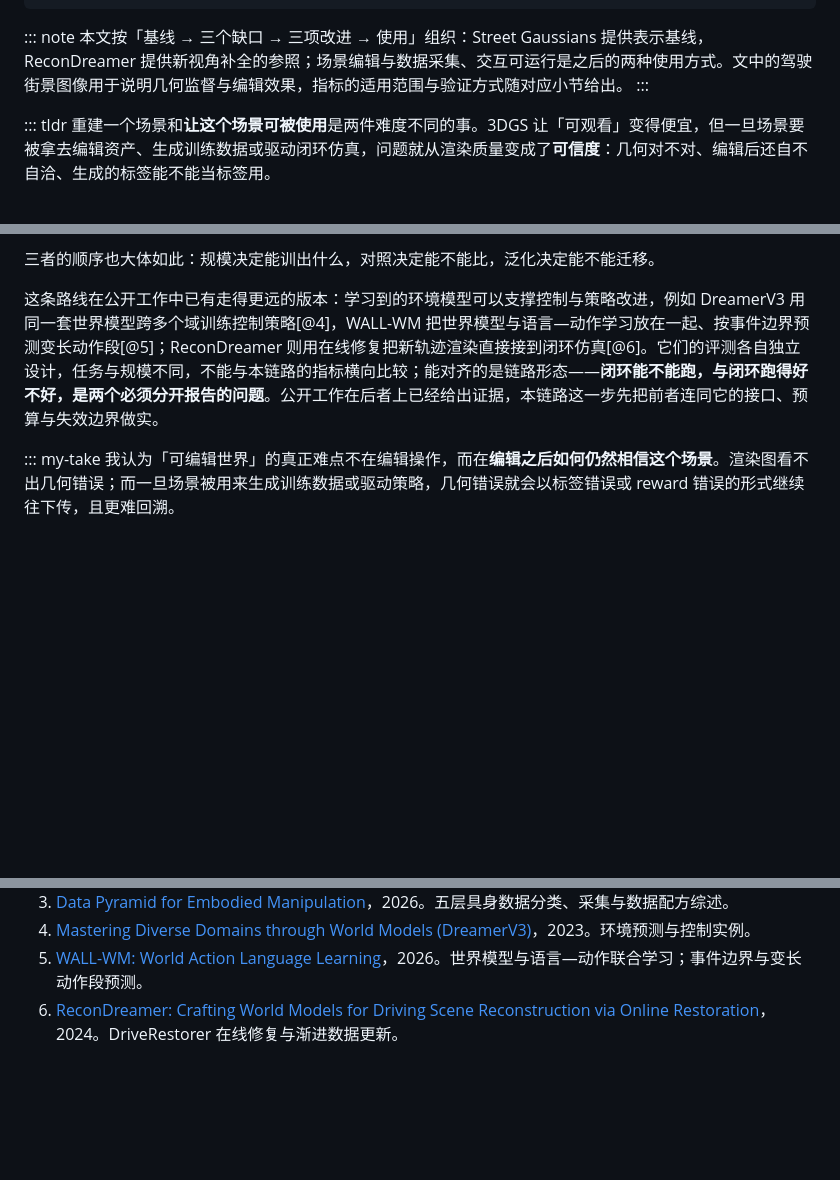
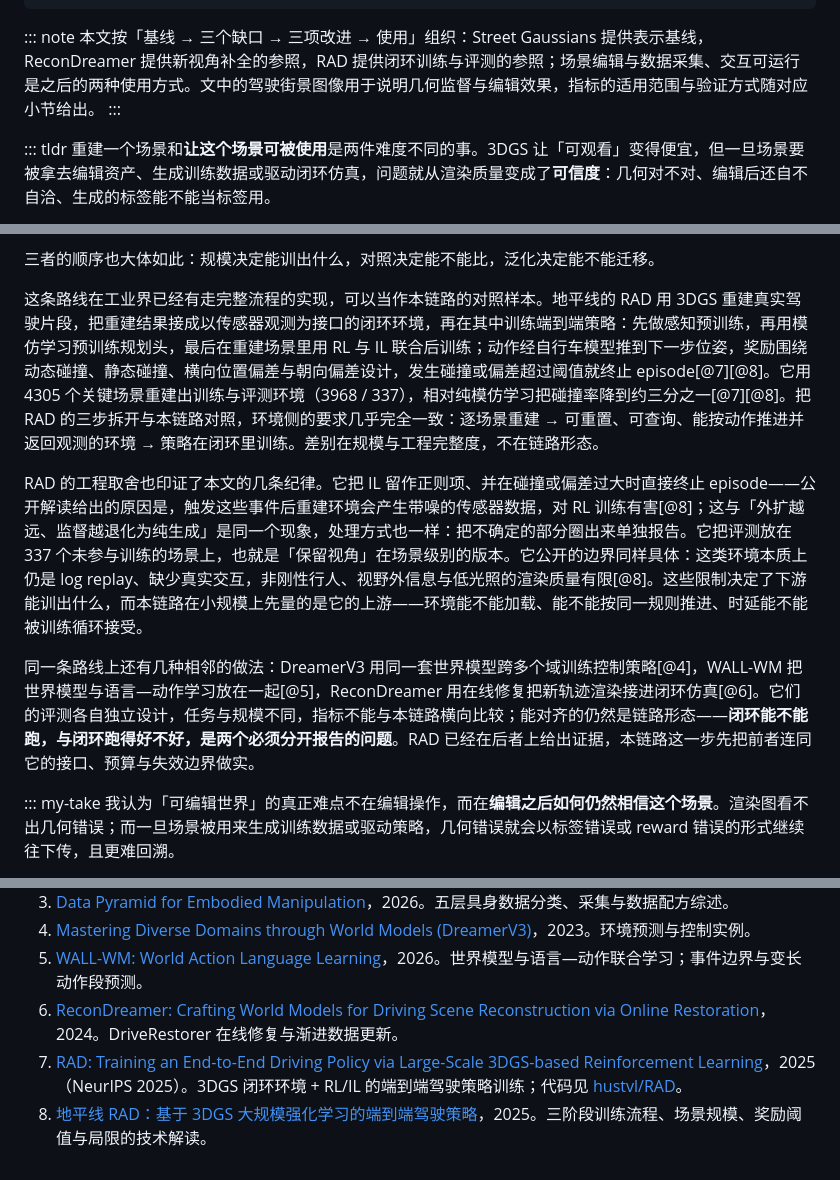
Before and after one commit to SupeRuier/rui-blog, a Markdown page: content/posts/3dgs-scene-reconstruction.md, 3 parts joined by grey strips. Rendered like a GitHub page; blank space fills up the shorter version.

```diff
--- a/content/posts/3dgs-scene-reconstruction.md
+++ b/content/posts/3dgs-scene-reconstruction.md
@@ -11,7 +11,7 @@ footer: 3D Reconstruction
 ---
 
 ::: note
-本文按「基线 → 三个缺口 → 三项改进 → 使用」组织：Street Gaussians 提供表示基线，ReconDreamer 提供新视角补全的参照；场景编辑与数据采集、交互可运行是之后的两种使用方式。文中的驾驶街景图像用于说明几何监督与编辑效果，指标的适用范围与验证方式随对应小节给出。
+本文按「基线 → 三个缺口 → 三项改进 → 使用」组织：Street Gaussians 提供表示基线，ReconDreamer 提供新视角补全的参照，RAD 提供闭环训练与评测的参照；场景编辑与数据采集、交互可运行是之后的两种使用方式。文中的驾驶街景图像用于说明几何监督与编辑效果，指标的适用范围与验证方式随对应小节给出。
 :::
 
 ::: tldr
@@ -146,7 +146,11 @@ Street Gaussians 提供基线表示：它把街景拆成背景与运动车辆两
 
 三者的顺序也大体如此：规模决定能训出什么，对照决定能不能比，泛化决定能不能迁移。
 
-这条路线在公开工作中已有走得更远的版本：学习到的环境模型可以支撑控制与策略改进，例如 DreamerV3 用同一套世界模型跨多个域训练控制策略[@4]，WALL-WM 把世界模型与语言—动作学习放在一起、按事件边界预测变长动作段[@5]；ReconDreamer 则用在线修复把新轨迹渲染直接接到闭环仿真[@6]。它们的评测各自独立设计，任务与规模不同，不能与本链路的指标横向比较；能对齐的是链路形态——**闭环能不能跑，与闭环跑得好不好，是两个必须分开报告的问题**。公开工作在后者上已经给出证据，本链路这一步先把前者连同它的接口、预算与失效边界做实。
+这条路线在工业界已经有走完整流程的实现，可以当作本链路的对照样本。地平线的 RAD 用 3DGS 重建真实驾驶片段，把重建结果接成以传感器观测为接口的闭环环境，再在其中训练端到端策略：先做感知预训练，再用模仿学习预训练规划头，最后在重建场景里用 RL 与 IL 联合后训练；动作经自行车模型推到下一步位姿，奖励围绕动态碰撞、静态碰撞、横向位置偏差与朝向偏差设计，发生碰撞或偏差超过阈值就终止 episode[@7][@8]。它用 4305 个关键场景重建出训练与评测环境（3968 / 337），相对纯模仿学习把碰撞率降到约三分之一[@7][@8]。把 RAD 的三步拆开与本链路对照，环境侧的要求几乎完全一致：逐场景重建 → 可重置、可查询、能按动作推进并返回观测的环境 → 策略在闭环里训练。差别在规模与工程完整度，不在链路形态。
+
+RAD 的工程取舍也印证了本文的几条纪律。它把 IL 留作正则项、并在碰撞或偏差过大时直接终止 episode——公开解读给出的原因是，触发这些事件后重建环境会产生带噪的传感器数据，对 RL 训练有害[@8]；这与「外扩越远、监督越退化为纯生成」是同一个现象，处理方式也一样：把不确定的部分圈出来单独报告。它把评测放在 337 个未参与训练的场景上，也就是「保留视角」在场景级别的版本。它公开的边界同样具体：这类环境本质上仍是 log replay、缺少真实交互，非刚性行人、视野外信息与低光照的渲染质量有限[@8]。这些限制决定了下游能训出什么，而本链路在小规模上先量的是它的上游——环境能不能加载、能不能按同一规则推进、时延能不能被训练循环接受。
+
+同一条路线上还有几种相邻的做法：DreamerV3 用同一套世界模型跨多个域训练控制策略[@4]，WALL-WM 把世界模型与语言—动作学习放在一起[@5]，ReconDreamer 用在线修复把新轨迹渲染接进闭环仿真[@6]。它们的评测各自独立设计，任务与规模不同，指标不能与本链路横向比较；能对齐的仍然是链路形态——**闭环能不能跑，与闭环跑得好不好，是两个必须分开报告的问题**。RAD 已经在后者上给出证据，本链路这一步先把前者连同它的接口、预算与失效边界做实。
 
 ::: my-take
 我认为「可编辑世界」的真正难点不在编辑操作，而在**编辑之后如何仍然相信这个场景**。渲染图看不出几何错误；而一旦场景被用来生成训练数据或驱动策略，几何错误就会以标签错误或 reward 错误的形式继续往下传，且更难回溯。
@@ -162,3 +166,5 @@ Street Gaussians 提供基线表示：它把街景拆成背景与运动车辆两
 4. [Mastering Diverse Domains through World Models (DreamerV3)](https://arxiv.org/abs/2301.04104)，2023。环境预测与控制实例。
 5. [WALL-WM: World Action Language Learning](https://arxiv.org/abs/2606.01955)，2026。世界模型与语言—动作联合学习；事件边界与变长动作段预测。
 6. [ReconDreamer: Crafting World Models for Driving Scene Reconstruction via Online Restoration](https://arxiv.org/abs/2411.19548)，2024。DriveRestorer 在线修复与渐进数据更新。
+7. [RAD: Training an End-to-End Driving Policy via Large-Scale 3DGS-based Reinforcement Learning](https://arxiv.org/abs/2502.13144)，2025（NeurIPS 2025）。3DGS 闭环环境 + RL/IL 的端到端驾驶策略训练；代码见 [hustvl/RAD](https://github.com/hustvl/RAD)。
+8. [地平线 RAD：基于 3DGS 大规模强化学习的端到端驾驶策略](https://developer.horizon.auto/blog/13215)，2025。三阶段训练流程、场景规模、奖励阈值与局限的技术解读。
```
Also changed, not shown: content/posts/generative-data.md (+31 -25 lines).
